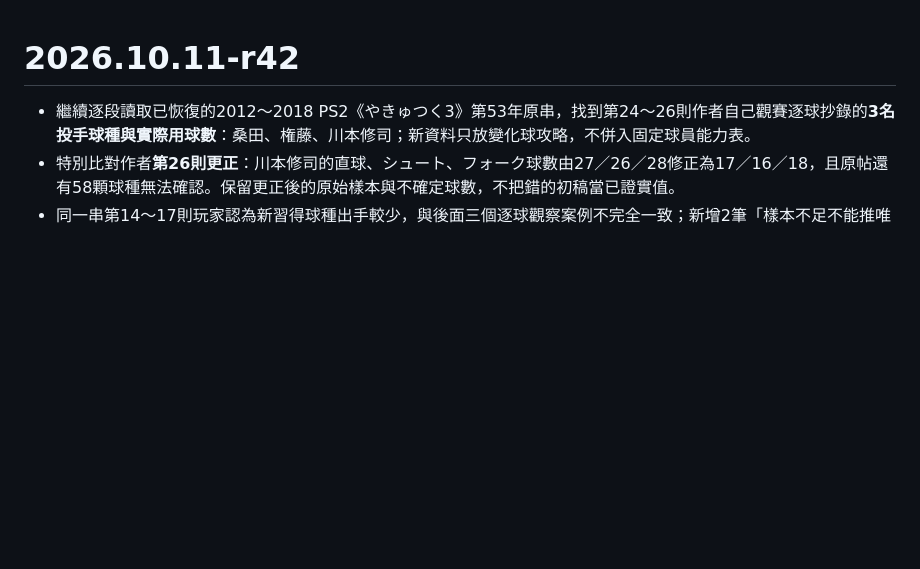
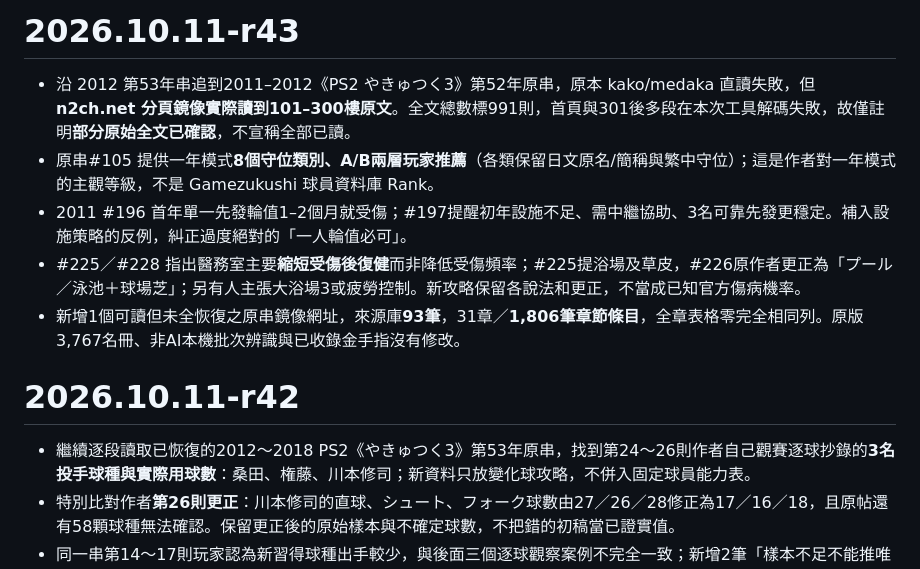
Before and after one commit to mars0884-chu/yakyutsuku3, a Markdown page: CHANGELOG.md, the part around the change. Drawn GitHub-style; blank space fills up the shorter version.

Commit message:
docs: document partial 2011 PS2 original archive recovery, injury warnings and year-mode players

```diff
--- a/CHANGELOG.md
+++ b/CHANGELOG.md
@@ -1,3 +1,11 @@
+# 2026.10.11-r43
+
+- 沿 2012 第53年串追到2011–2012《PS2 やきゅつく3》第52年原串，原本 kako/medaka 直讀失敗，但 **n2ch.net 分頁鏡像實際讀到101–300樓原文**。全文總數標991則，首頁與301後多段在本次工具解碼失敗，故僅註明**部分原始全文已確認**，不宣稱全部已讀。
+- 原串#105 提供一年模式**8個守位類別、A/B兩層玩家推薦**（各類保留日文原名/簡稱與繁中守位）；這是作者對一年模式的主觀等級，不是 Gamezukushi 球員資料庫 Rank。
+- 2011 #196 首年單一先發輪值1–2個月就受傷；#197提醒初年設施不足、需中繼協助、3名可靠先發更穩定。補入設施策略的反例，糾正過度絕對的「一人輪值必可」。
+- #225／#228 指出醫務室主要**縮短受傷後復健**而非降低受傷頻率；#225提浴場及草皮，#226原作者更正為「プール／泳池＋球場芝」；另有人主張大浴場3或疲勞控制。新攻略保留各說法和更正，不當成已知官方傷病機率。
+- 新增1個可讀但未全恢復之原串鏡像網址，來源庫**93筆**，31章／**1,806筆章節條目**，全章表格零完全相同列。原版3,767名冊、非AI本機批次辨識與已收錄金手指沒有修改。
+
 # 2026.10.11-r42
 
 - 繼續逐段讀取已恢復的2012～2018 PS2《やきゅつく3》第53年原串，找到第24～26則作者自己觀賽逐球抄錄的**3名投手球種與實際用球數**：桑田、権藤、川本修司；新資料只放變化球攻略，不併入固定球員能力表。
```
